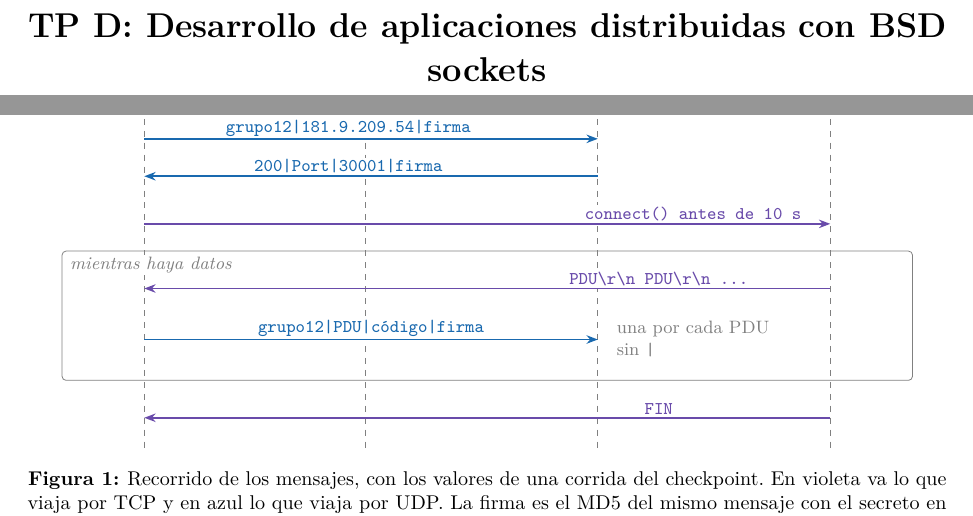
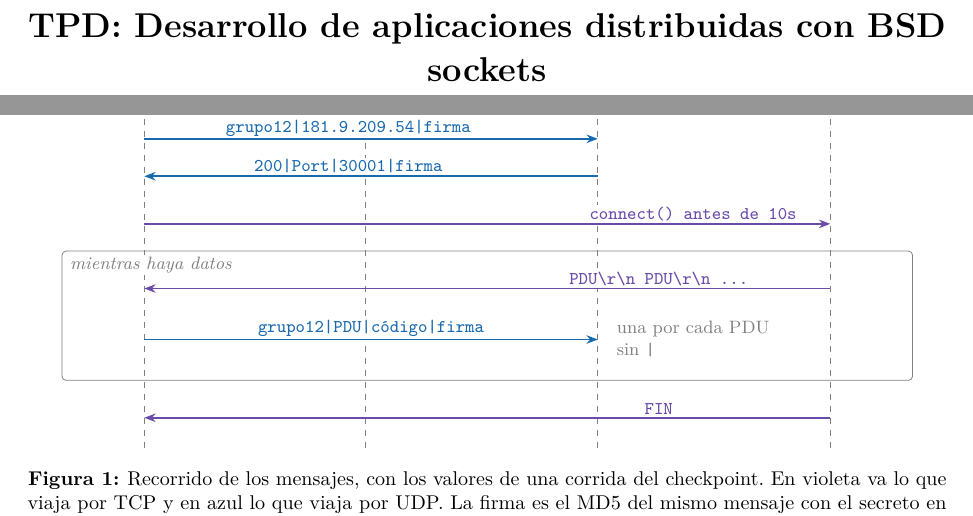
Before and after one commit to MartinDehie/Desarrollo-de-aplicaciones-distribuidas-con-BSD-sockets, a LaTeX document (informe/informe.tex): two parts of pages 1 and 3 of 10, joined at a grey line, cut so that both start at the same text. Compiled offline with pdfLaTeX.

Commit message:
mas cambios al informe

```diff
--- a/informe/informe.tex
+++ b/informe/informe.tex
@@ -34,7 +34,7 @@
 \setlength{\parskip}{4pt}
 \setlength{\emergencystretch}{2em}
 
-\title{\textbf{TP D: Desarrollo de aplicaciones distribuidas con BSD sockets}\\[4pt]
+\title{\textbf{TPD: Desarrollo de aplicaciones distribuidas con BSD sockets}\\[4pt]
   \large i310 Redes y Comunicación - Universidad de San Andrés}
 \author{Grupo 12 (usuario \code{grupo12})\\[2pt]
   Martín De Hie \quad Sol García Pereyra \quad Máximo Barral}
@@ -98,7 +98,7 @@ Archivo & Responsabilidad \\
   \draw[tcp] (3.9,2.9) -- node[lbl]{200 OK: 181.9.209.54} (0,2.9);
   \draw[udp] (0,4.3) -- node[lbl,pos=.45]{grupo12|181.9.209.54|firma} (8,4.3);
   \draw[udp] (8,5.4) -- node[lbl,pos=.55]{200|Port|30001|firma} (0,5.4);
-  \draw[tcp] (0,6.8) -- node[lbl,pos=.8]{connect() antes de 10 s} (12.1,6.8);
+  \draw[tcp] (0,6.8) -- node[lbl,pos=.8]{connect() antes de 10s} (12.1,6.8);
   \draw[gray,rounded corners=2pt] (-1.45,7.6) rectangle (13.55,11.4);
   \node[anchor=north west,font=\footnotesize\itshape,text=gray,fill=white,inner sep=1pt] at (-1.35,7.7) {mientras haya datos};
   \draw[tcp] (12.1,8.7) -- node[lbl,pos=.25]{PDU\textbackslash r\textbackslash n PDU\textbackslash r\textbackslash n ...} (0,8.7);
```
